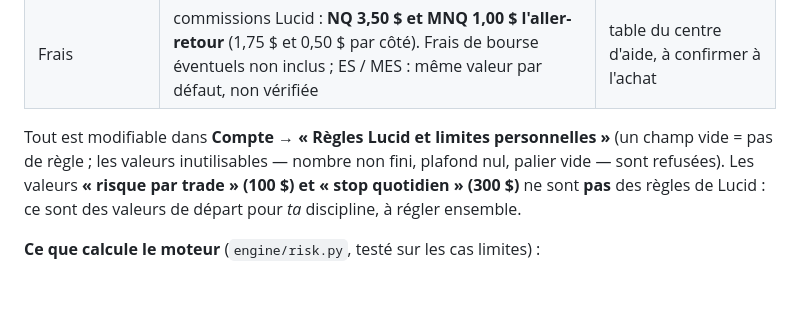
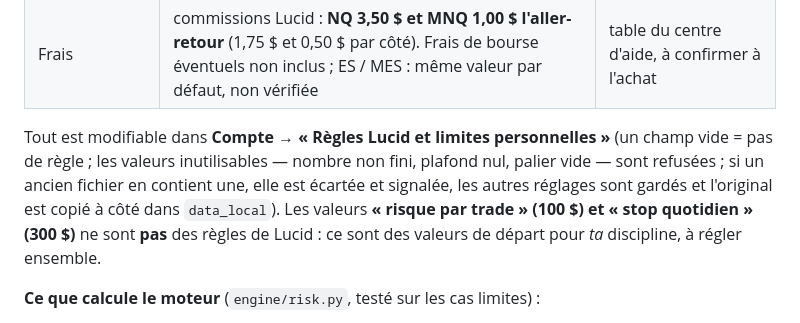
Before and after one commit to Quantherself-max/DEV-claude, a Markdown page: nq/README.md, the part around the change. Rendered like a GitHub page; blank space fills up the shorter version.

Commit message:
README : réglages anciens inutilisables
Co-Authored-By: Claude Sonnet 5.5 <noreply@anthropic.com>
Claude-Session: https://claude.ai/code/session_013bMS2t96jYm7PSY6xfL5MW

```diff
--- a/nq/README.md
+++ b/nq/README.md
@@ -90,7 +90,7 @@ Règles retenues par défaut (**LucidFlex 25K, évaluation**), recoupées sur pl
 | Micro-scalping | compte signalé si **plus de 50 % des gains** viennent de trades tenus **5 secondes ou moins** (revue manuelle, avertissement, puis perte de ces gains) | centre d'aide Lucid, recoupé |
 | Frais | commissions Lucid : **NQ 3,50 $ et MNQ 1,00 $ l'aller-retour** (1,75 $ et 0,50 $ par côté). Frais de bourse éventuels non inclus ; ES / MES : même valeur par défaut, non vérifiée | table du centre d'aide, à confirmer à l'achat |
 
-Tout est modifiable dans **Compte → « Règles Lucid et limites personnelles »** (un champ vide = pas de règle ; les valeurs inutilisables — nombre non fini, plafond nul, palier vide — sont refusées). Les valeurs **« risque par trade » (100 $) et « stop quotidien » (300 $)** ne sont **pas** des règles de Lucid : ce sont des valeurs de départ pour *ta* discipline, à régler ensemble.
+Tout est modifiable dans **Compte → « Règles Lucid et limites personnelles »** (un champ vide = pas de règle ; les valeurs inutilisables — nombre non fini, plafond nul, palier vide — sont refusées ; si un ancien fichier en contient une, elle est écartée et signalée, les autres réglages sont gardés et l'original est copié à côté dans `data_local`). Les valeurs **« risque par trade » (100 $) et « stop quotidien » (300 $)** ne sont **pas** des règles de Lucid : ce sont des valeurs de départ pour *ta* discipline, à régler ensemble.
 
 **Ce que calcule le moteur** (`engine/risk.py`, testé sur les cas limites) :
 - le **plancher** (il ne se met à jour qu'en fin de journée de trading) et la **marge** avant lui, mesurée sur l'**equity** (solde + latent), prudemment : la limite est considérée touchée dès que l'equity l'atteint ;
```
